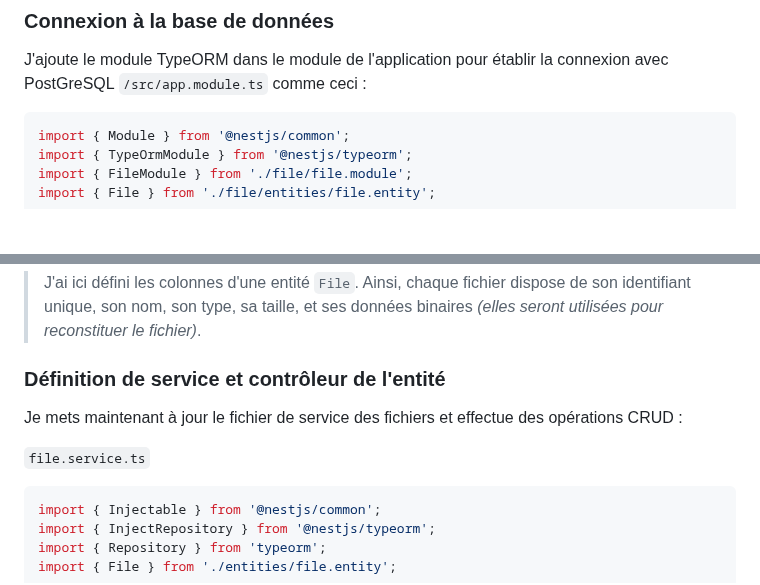
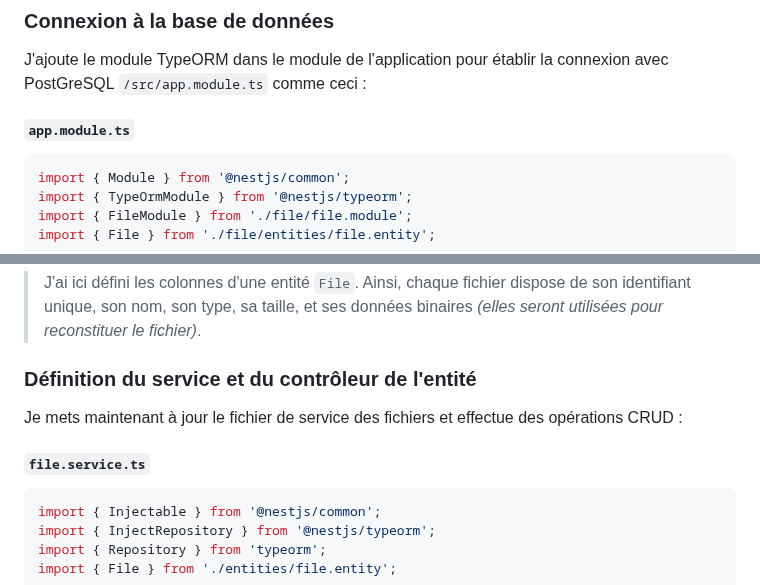
Before and after one commit to theox33/Stage-Technique, a Markdown page: POC PostgreSQL/introduction.md, 2 parts joined by grey strips. Drawn GitHub-style; blank space fills up the shorter version.

````diff
--- a/POC PostgreSQL/introduction.md
+++ b/POC PostgreSQL/introduction.md
@@ -61,6 +61,7 @@ Une fois le projet créé, j'installe les dépendances nécessaires comme `multe
 
 J'ajoute le module TypeORM dans le module de l'application pour établir la connexion avec PostGreSQL `/src/app.module.ts` comme ceci :
 
+#### `app.module.ts`
 ``` typescript
 import { Module } from '@nestjs/common';
 import { TypeOrmModule } from '@nestjs/typeorm';
@@ -132,11 +133,11 @@ export class File {
 
 > J'ai ici défini les colonnes d'une entité `File`. Ainsi, chaque fichier dispose de son identifiant unique, son nom, son type, sa taille, et ses données binaires *(elles seront utilisées pour reconstituer le fichier)*.
 
-### Définition de service et contrôleur de l'entité
+### Définition du service et du contrôleur de l'entité
 
 Je mets maintenant à jour le fichier de service des fichiers et effectue des opérations CRUD :
 
-`file.service.ts`
+#### `file.service.ts`
 ``` typescript
 import { Injectable } from '@nestjs/common';
 import { InjectRepository } from '@nestjs/typeorm';
````
Also changed, not shown: other parts of POC PostgreSQL/introduction.md (+69 -1 lines).
